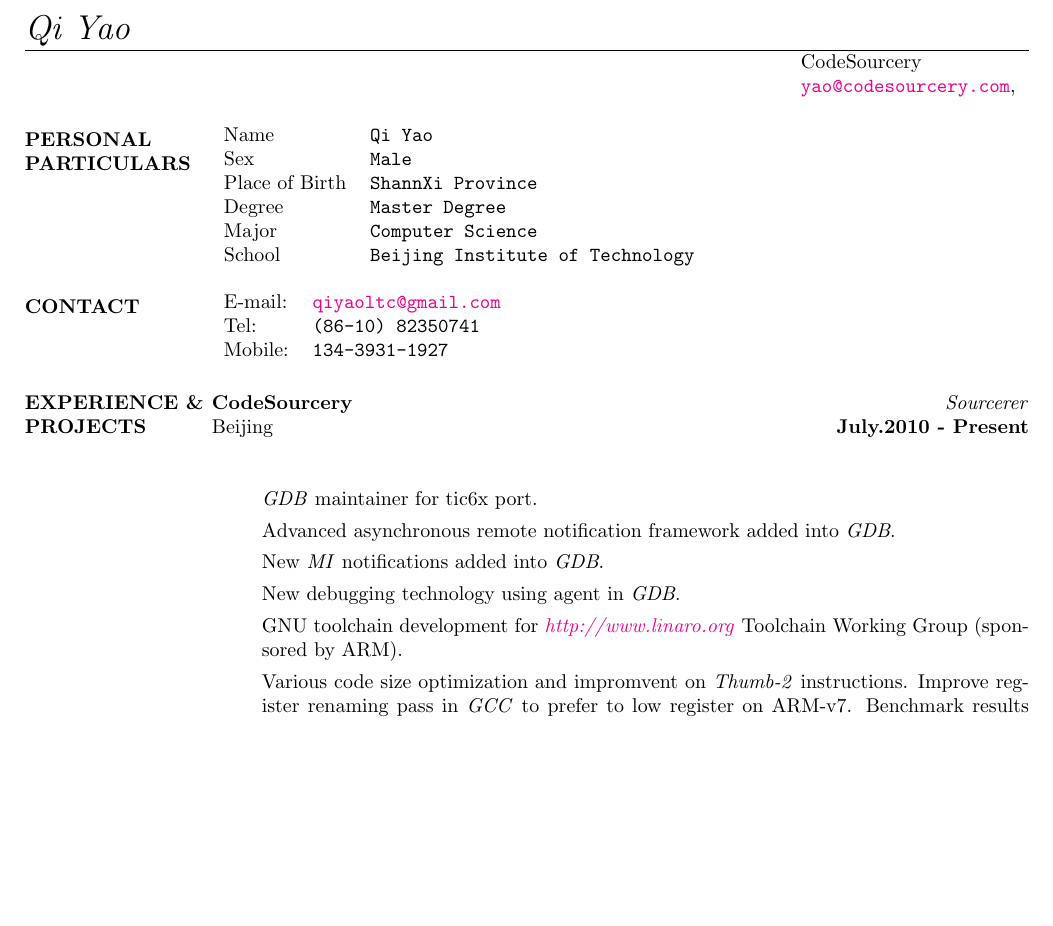
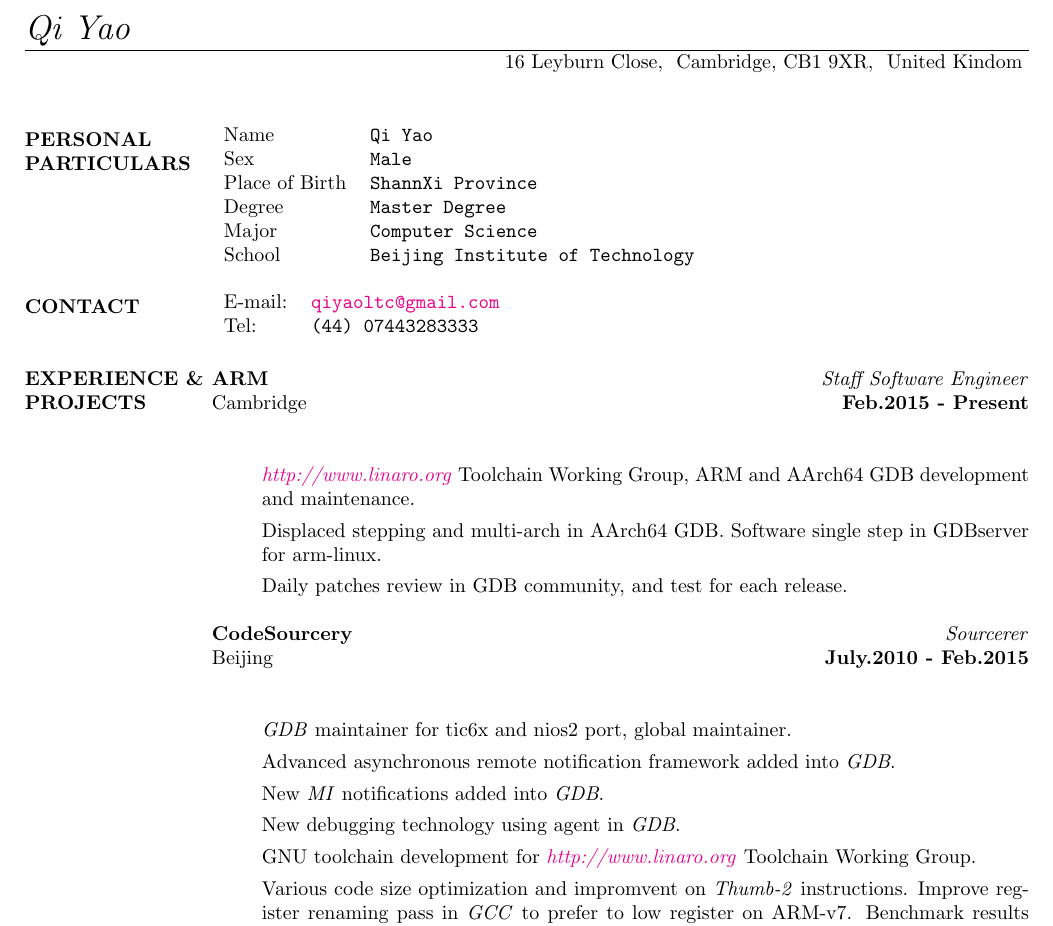
Before and after one commit to qiyao/resume, a LaTeX CV (resume.tex): part of page 1 of 2, cut so that both start at the same text, the shorter picture padded with empty space. Compiled offline with pdfLaTeX.

Commit message:
Update for my position

```diff
--- a/resume.tex
+++ b/resume.tex
@@ -32,7 +32,9 @@
 \begin{document}
 \name{Qi Yao}
 \address{
-  CodeSourcery
+  16 Leyburn Close\\
+  Cambridge, CB1 9XR\\
+  United Kindom
 }
 %\address{
 %  Current Address:
@@ -46,9 +48,9 @@
 %  Quebec, G1N 2N7\\
 %  Canada
 %}
-\address{
-  \href{yao@codesourcery.com}{\texttt{yao@codesourcery.com}}\\
-}
+%\address{
+%  \href{yao@codesourcery.com}{\texttt{yao@codesourcery.com}}\\
+%}
 
 \begin{resume}
 
@@ -65,8 +67,8 @@
 \section{\textsc{CONTACT}}
 \begin{tabular}{l l}
 E-mail: & \href{qiyaoltc@gmail.com}{\texttt{qiyaoltc@gmail.com}} \\
-Tel: & \texttt{(86-10) 82350741} \\
-Mobile: & \texttt{134-3931-1927} \\
+Tel: & \texttt{(44) 07443283333} \\
+%Mobile: & \texttt{134-3931-1927} \\
 \end{tabular}
 
 \begin{format}
@@ -76,17 +78,29 @@
 \end{format}
 
 \section{\textsc{EXPERIENCE \& PROJECTS}}
+\employer{\textbf{ARM}}
+\title{\emph{Staff Software Engineer}}
+\location{Cambridge}
+\dates{\textbf{Feb.2015 - Present}}
+\begin{position}
+  \begin{enumerate}
+  \item[] \href{http://www.linaro.org}{\emph{http://www.linaro.org}} Toolchain Working Group, ARM and AArch64 GDB development and maintenance.
+  \item[] Displaced stepping and multi-arch in AArch64 GDB.  Software single step in GDBserver for arm-linux.
+  \item[] Daily patches review in GDB community, and test for each release.
+  \end{enumerate}
+\end{position}
+
 \employer{\textbf{CodeSourcery}}
 \title{\emph{Sourcerer}}
 \location{Beijing}
-\dates{\textbf{July.2010 - Present}}
+\dates{\textbf{July.2010 - Feb.2015}}
 \begin{position}
 \begin{enumerate}
-\item[] \emph{GDB} maintainer for tic6x port.
+\item[] \emph{GDB} maintainer for tic6x and nios2 port, global maintainer.
 \item[] Advanced asynchronous remote notification framework added into \emph{GDB}.
 \item[] New \emph{MI} notifications added into \emph{GDB}.
 \item[] New debugging technology using agent in \emph{GDB}.
-\item[] GNU toolchain development for \href{http://www.linaro.org}{\emph{http://www.linaro.org}} Toolchain Working Group (sponsored by ARM).
+\item[] GNU toolchain development for \href{http://www.linaro.org}{\emph{http://www.linaro.org}} Toolchain Working Group.
 \item[] Various code size optimization and impromvent on \emph{Thumb-2} instructions.  Improve register renaming pass in \emph{GCC} to prefer to low register on ARM-v7.  Benchmark results show 0.3\% improvements on code size.
 \item[] Fix various GCC and GDB bugs.
 \item[] Communicate with open source toolchain community smoothly, and push changes into repository.
```
Also changed, not shown: Makefile, resume.tex (2 more changed lines).
